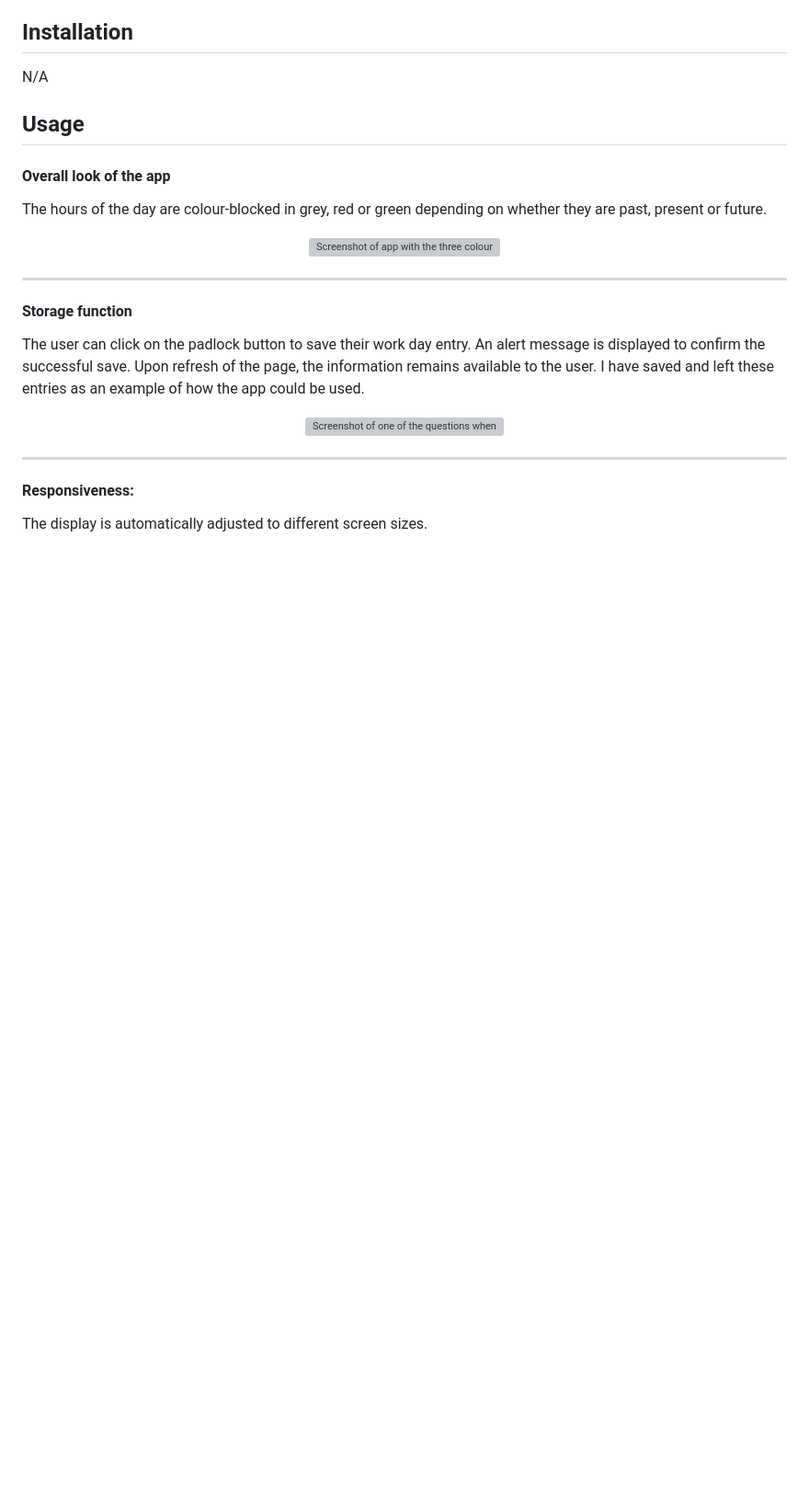
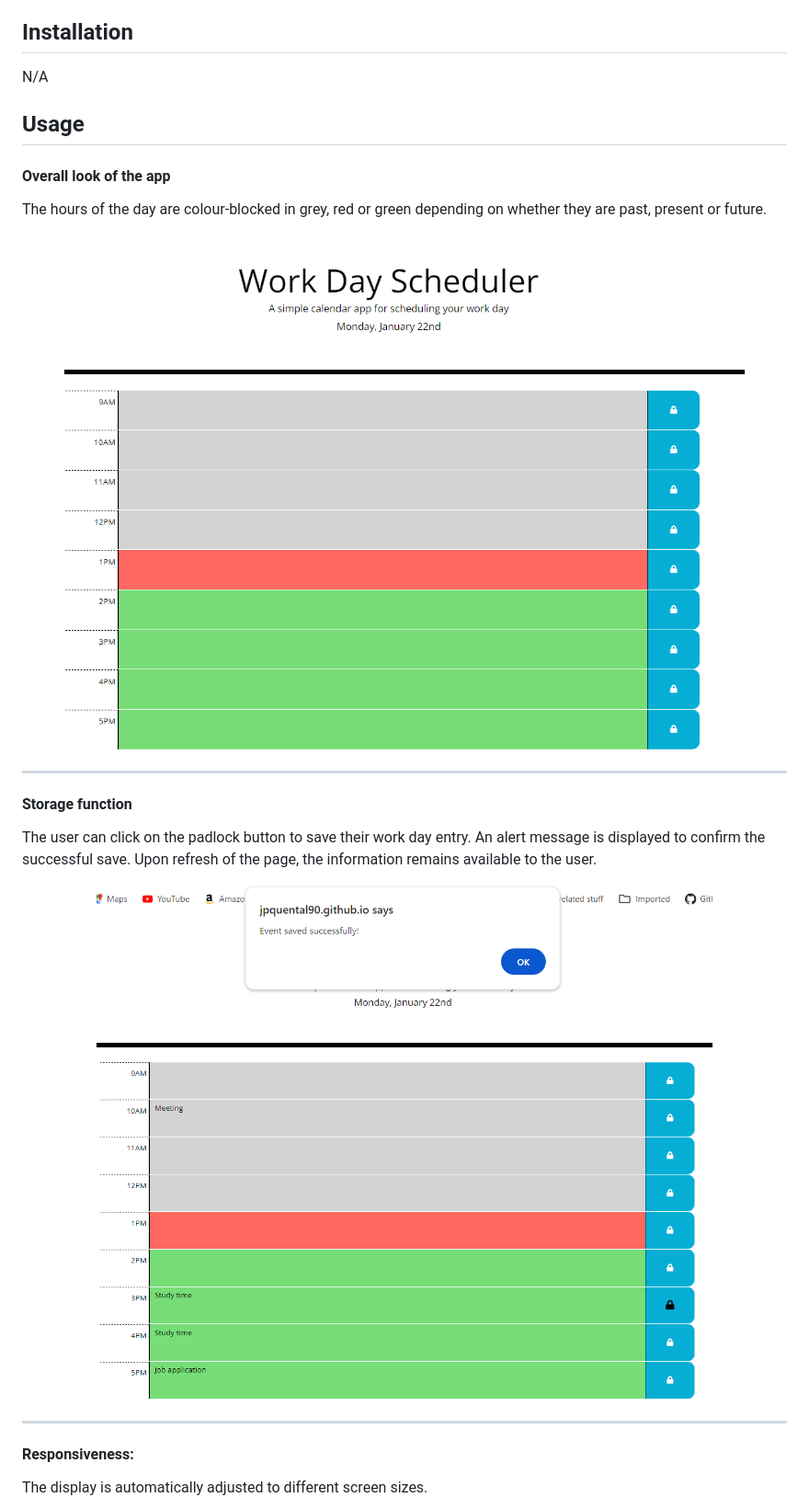
Before and after one commit to jpquental90/Daily-Planner-App---edX-Bootcamp-Challenge-7, a Markdown page: README.md, the part around the change printed below. Shown: that part at 92% size. GitHub-like rendering; pictures changed too: assets/images/Screenshot 2024-01-22 133114.png (added), assets/images/Screenshot 2024-01-22 133233.png (added); blank space fills up the shorter version; grey boxes are pictures that could not be loaded.

Commit message:
saved screenshots and added them to readme file, now fully completed

```diff
--- a/README.md
+++ b/README.md
@@ -26,17 +26,17 @@ The hours of the day are colour-blocked in grey, red or green depending on wheth
 
 <center>
 
-![Screenshot of app with the three colour codes in display](assets/images/Screenshot%20app%201.png)
+![Screenshot of app with the three colour codes in display](assets/images/Screenshot%202024-01-22%20133114.png)
 </center>
 
 ---
 #### Storage function
 
-The user can click on the padlock button to save their work day entry. An alert message is displayed to confirm the successful save. Upon refresh of the page, the information remains available to the user. I have saved and left these entries as an example of how the app could be used.
+The user can click on the padlock button to save their work day entry. An alert message is displayed to confirm the successful save. Upon refresh of the page, the information remains available to the user.
 
 <center>
 
-![Screenshot of one of the questions when the selected answer is incorrect](assets/images/Screenshot%20app%202.png)
+![Screenshot of one of the questions when the selected answer is incorrect](assets/images/Screenshot%202024-01-22%20133233.png)
 </center>
 
 ---
```
Also changed, not shown: other parts of README.md (+1 -1 lines), assets/images/Screenshot 2024-01-22 133325.png (added).
